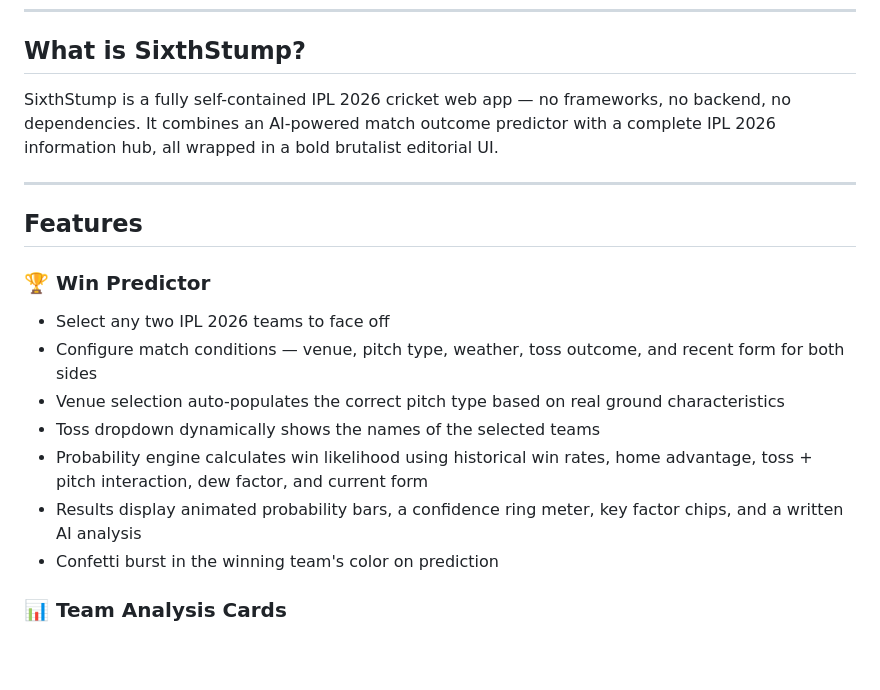
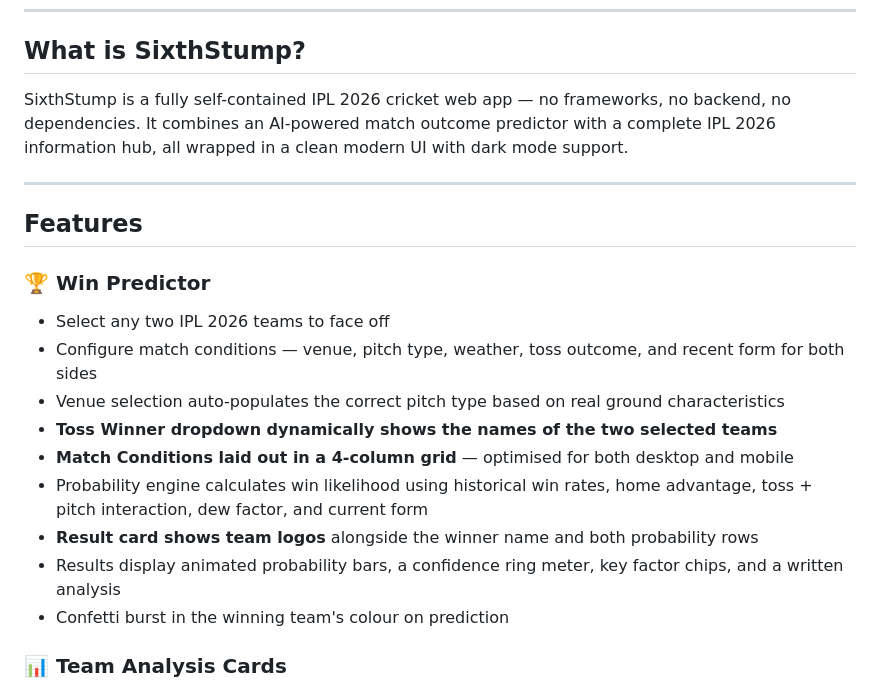
Before and after one commit to Vamsi-711/SixthStump-IPL-predictor-and-Dashboard, a Markdown page: README.md, the part around one of its changes. GitHub-like rendering; blank space fills up the shorter version.

```diff
--- a/README.md
+++ b/README.md
@@ -8,7 +8,7 @@
 
 ## What is SixthStump?
 
-SixthStump is a fully self-contained IPL 2026 cricket web app — no frameworks, no backend, no dependencies. It combines an AI-powered match outcome predictor with a complete IPL 2026 information hub, all wrapped in a bold brutalist editorial UI.
+SixthStump is a fully self-contained IPL 2026 cricket web app — no frameworks, no backend, no dependencies. It combines an AI-powered match outcome predictor with a complete IPL 2026 information hub, all wrapped in a clean modern UI with dark mode support.
 
 ---
 
@@ -18,10 +18,12 @@ SixthStump is a fully self-contained IPL 2026 cricket web app — no frameworks,
 - Select any two IPL 2026 teams to face off
 - Configure match conditions — venue, pitch type, weather, toss outcome, and recent form for both sides
 - Venue selection auto-populates the correct pitch type based on real ground characteristics
-- Toss dropdown dynamically shows the names of the selected teams
+- **Toss Winner dropdown dynamically shows the names of the two selected teams**
+- **Match Conditions laid out in a 4-column grid** — optimised for both desktop and mobile
 - Probability engine calculates win likelihood using historical win rates, home advantage, toss + pitch interaction, dew factor, and current form
-- Results display animated probability bars, a confidence ring meter, key factor chips, and a written AI analysis
-- Confetti burst in the winning team's color on prediction
+- **Result card shows team logos** alongside the winner name and both probability rows
+- Results display animated probability bars, a confidence ring meter, key factor chips, and a written analysis
+- Confetti burst in the winning team's colour on prediction
 
 ### 📊 Team Analysis Cards
 - Appear automatically when a team is selected
```
Also changed, not shown: other parts of README.md (+54 -16 lines).
